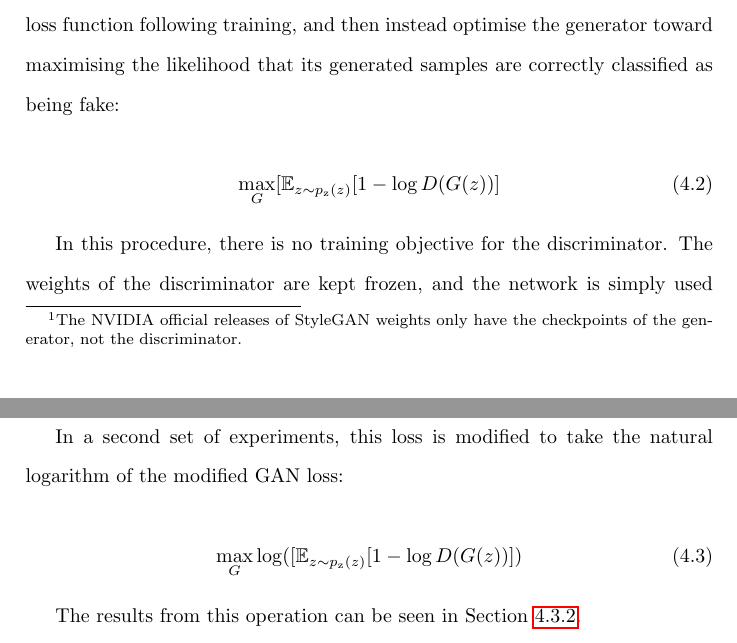
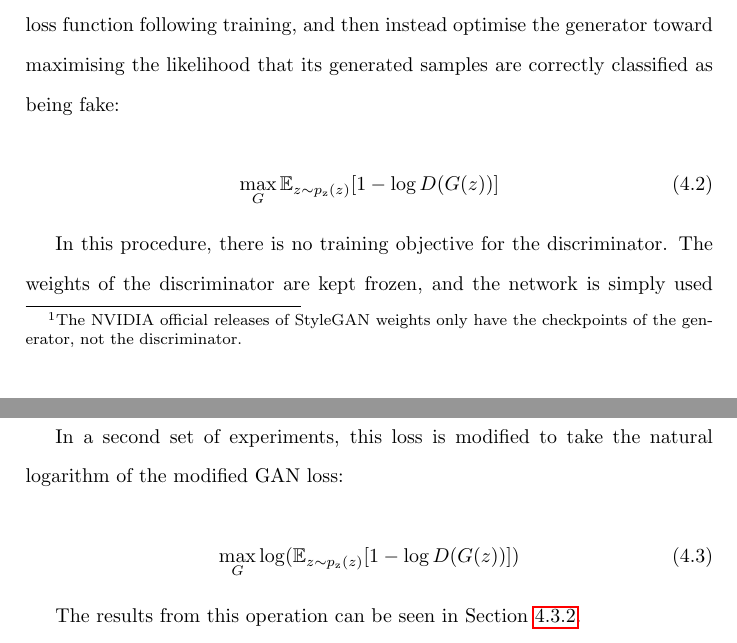
Before and after one commit to terrybroad/thesis, a LaTeX thesis (thesis.tex, which reads c4_divergent_finetuning.tex): two parts of pages 89 and 90 of 239, joined at a grey line, cut so that both start at the same text. Compiled offline with pdfLaTeX.

Commit message:
remove extra square bracket from inverse adv equations

```diff
--- a/c4_divergent_finetuning.tex
+++ b/c4_divergent_finetuning.tex
@@ -42,7 +42,7 @@ Where the generator network $G$ is trying to minimise the likelihood of its gene
 The modification in this training regime is to invert this loss function following training, and then instead optimise the generator toward maximising the likelihood that its generated samples are correctly classified as being fake:
 
 \begin{equation}
-  \max_{G}[\mathbb{E}_{z\sim p_{\text{z}}(z)}[1 - \log{D(G(z))}]
+  \max_{G}\mathbb{E}_{z\sim p_{\text{z}}(z)}[1 - \log{D(G(z))}]
   \label{eq:inverted-adv-loss}
   \end{equation}
 
```
Also changed, not shown: c4_divergent_finetuning.tex (2 more changed lines).
